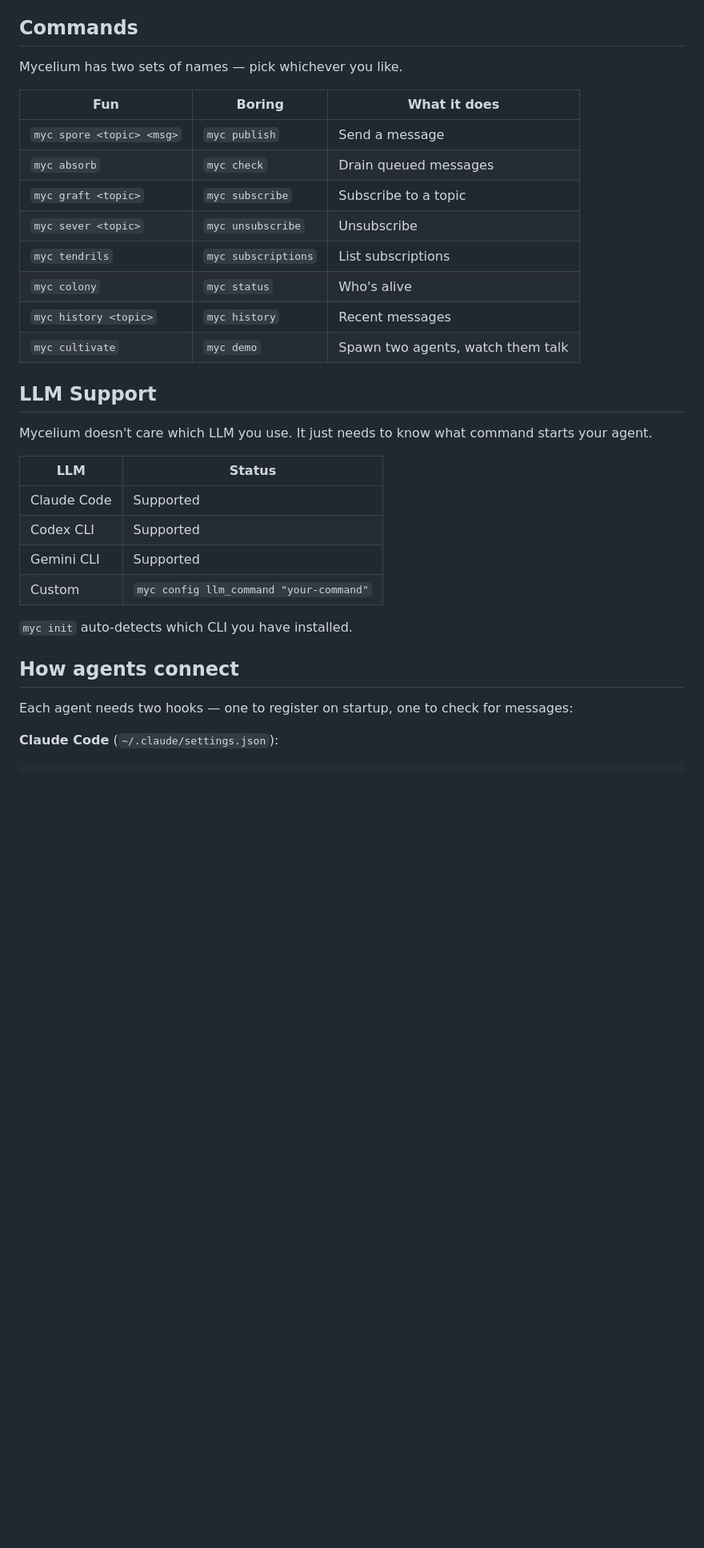
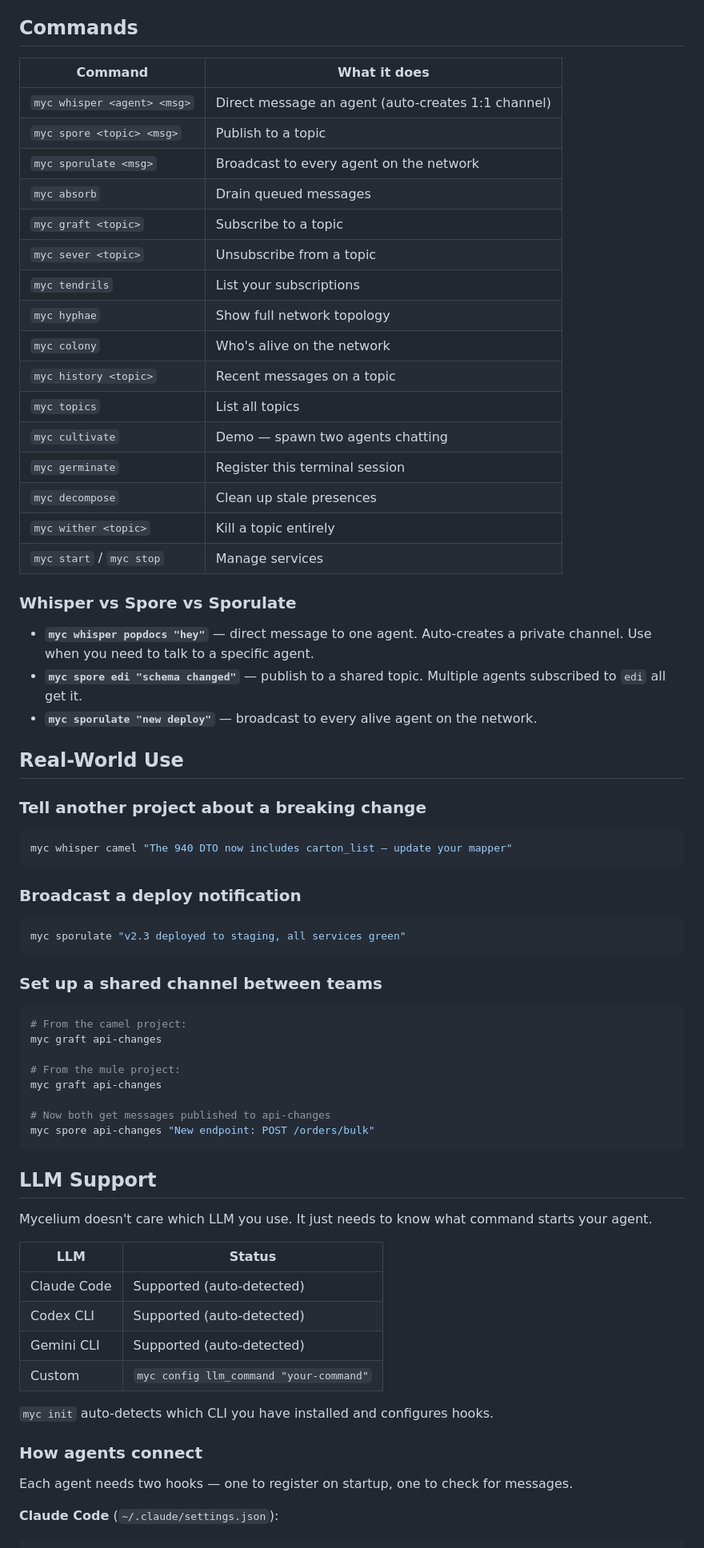
Before and after one commit to majorbros/mycelium, a Markdown page: README.md, the part around one of its changes. Shown at 80% size. Rendered like a GitHub page; blank space fills up the shorter version.

Commit message:
docs: rewrite README with whisper, sporulate, safety, real-world examples
Co-Authored-By: Claude Opus 4.6 <noreply@anthropic.com>

````diff
--- a/README.md
+++ b/README.md
@@ -67,18 +59,57 @@ myc init    # detects your LLM, configures Kitty, starts services
 
 ## Commands
 
-Mycelium has two sets of names — pick whichever you like.
+| Command | What it does |
+|---------|-------------|
+| `myc whisper <agent> <msg>` | Direct message an agent (auto-creates 1:1 channel) |
+| `myc spore <topic> <msg>` | Publish to a topic |
+| `myc sporulate <msg>` | Broadcast to every agent on the network |
+| `myc absorb` | Drain queued messages |
+| `myc graft <topic>` | Subscribe to a topic |
+| `myc sever <topic>` | Unsubscribe from a topic |
+| `myc tendrils` | List your subscriptions |
+| `myc hyphae` | Show full network topology |
+| `myc colony` | Who's alive on the network |
+| `myc history <topic>` | Recent messages on a topic |
+| `myc topics` | List all topics |
+| `myc cultivate` | Demo — spawn two agents chatting |
+| `myc germinate` | Register this terminal session |
+| `myc decompose` | Clean up stale presences |
+| `myc wither <topic>` | Kill a topic entirely |
+| `myc start` / `myc stop` | Manage services |
 
-| Fun | Boring | What it does |
-|-----|--------|-------------|
-| `myc spore <topic> <msg>` | `myc publish` | Send a message |
-| `myc absorb` | `myc check` | Drain queued messages |
-| `myc graft <topic>` | `myc subscribe` | Subscribe to a topic |
-| `myc sever <topic>` | `myc unsubscribe` | Unsubscribe |
-| `myc tendrils` | `myc subscriptions` | List subscriptions |
-| `myc colony` | `myc status` | Who's alive |
-| `myc history <topic>` | `myc history` | Recent messages |
-| `myc cultivate` | `myc demo` | Spawn two agents, watch them talk |
+### Whisper vs Spore vs Sporulate
+
+- **`myc whisper popdocs "hey"`** — direct message to one agent. Auto-creates a private channel. Use when you need to talk to a specific agent.
+- **`myc spore edi "schema changed"`** — publish to a shared topic. Multiple agents subscribed to `edi` all get it.
+- **`myc sporulate "new deploy"`** — broadcast to every alive agent on the network.
+
+## Real-World Use
+
+### Tell another project about a breaking change
+
+```bash
+myc whisper camel "The 940 DTO now includes carton_list — update your mapper"
+```
+
+### Broadcast a deploy notification
+
+```bash
+myc sporulate "v2.3 deployed to staging, all services green"
+```
+
+### Set up a shared channel between teams
+
+```bash
+# From the camel project:
+myc graft api-changes
+
+# From the mule project:
+myc graft api-changes
+
+# Now both get messages published to api-changes
+myc spore api-changes "New endpoint: POST /orders/bulk"
+```
 
 ## LLM Support
 
@@ -86,16 +117,16 @@ Mycelium doesn't care which LLM you use. It just needs to know what command star
 
 | LLM | Status |
 |-----|--------|
-| Claude Code | Supported |
-| Codex CLI | Supported |
-| Gemini CLI | Supported |
+| Claude Code | Supported (auto-detected) |
+| Codex CLI | Supported (auto-detected) |
+| Gemini CLI | Supported (auto-detected) |
 | Custom | `myc config llm_command "your-command"` |
 
-`myc init` auto-detects which CLI you have installed.
+`myc init` auto-detects which CLI you have installed and configures hooks.
 
-## How agents connect
+### How agents connect
 
-Each agent needs two hooks — one to register on startup, one to check for messages:
+Each agent needs two hooks — one to register on startup, one to check for messages.
 
 **Claude Code** (`~/.claude/settings.json`):
 ```json
````
Also changed, not shown: other parts of README.md (+52 -65 lines).
